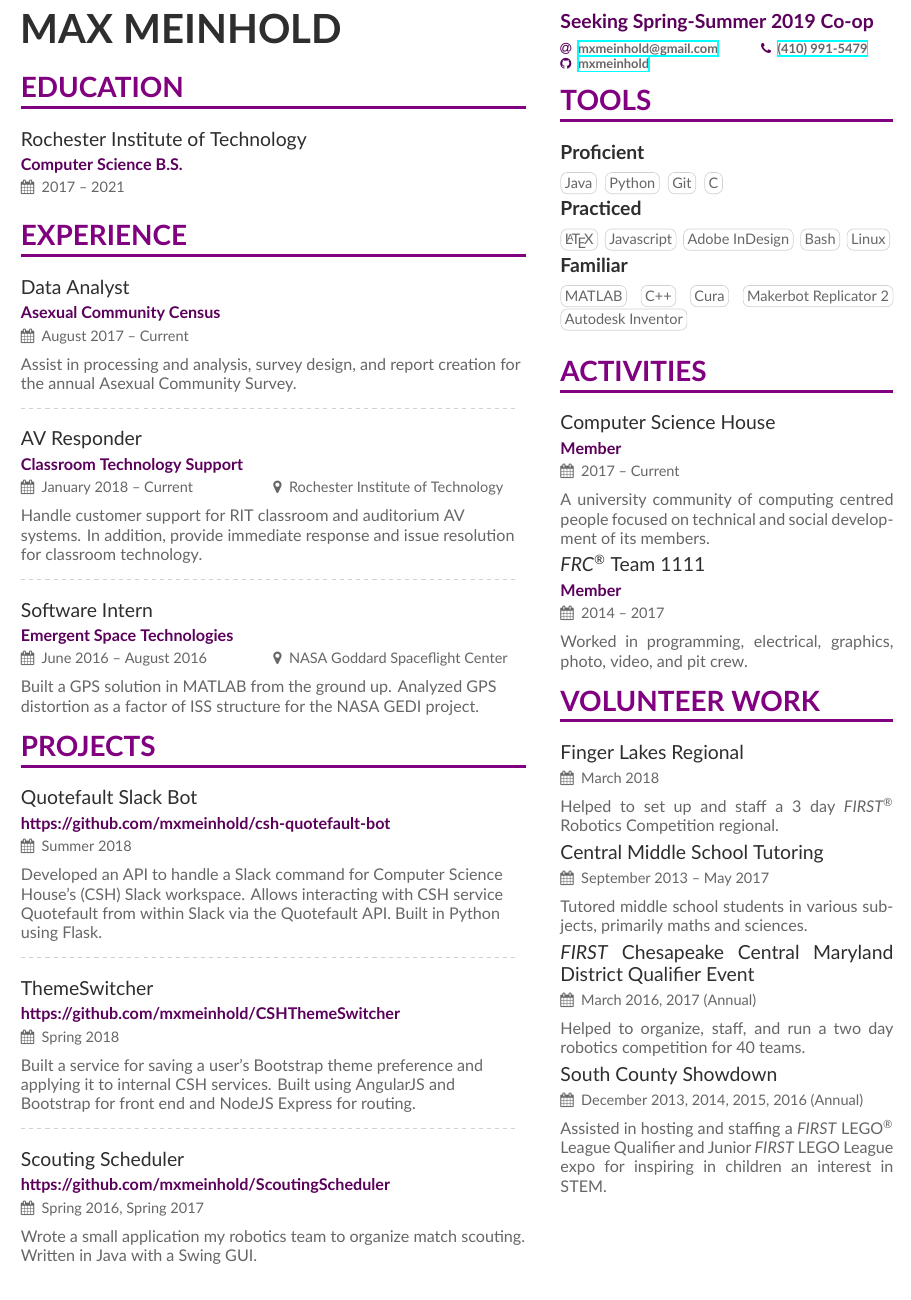
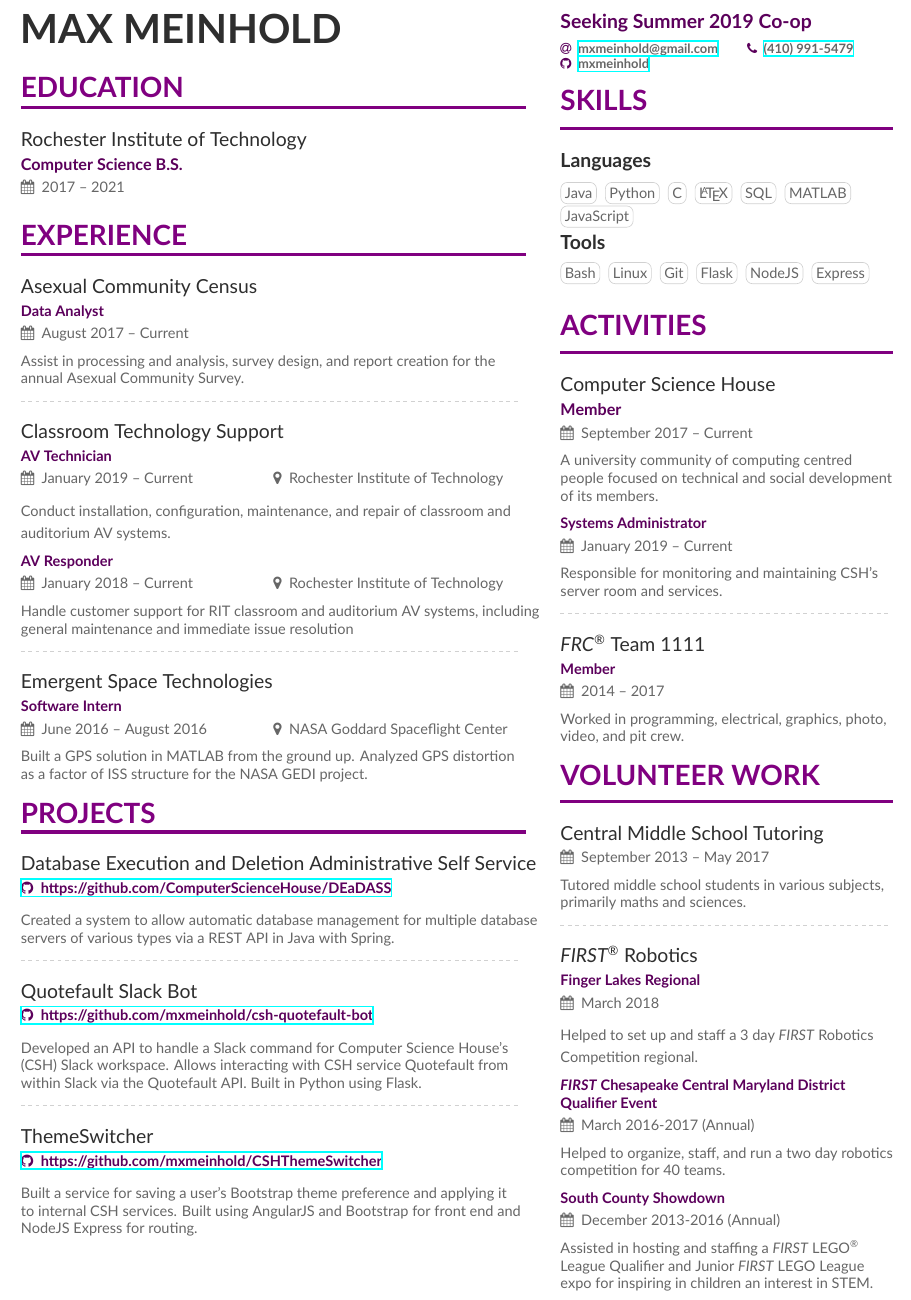
Before and after one commit to mxmeinhold/Resume, a LaTeX CV (resume.tex, which reads altacv.cls, sidebar.tex): part of the page, cut so that both start at the same text. Compiled offline with XeLaTeX.

Commit message:
Update after becoming an RTP

```diff
--- a/altacv.cls
+++ b/altacv.cls
@@ -145,7 +145,7 @@
   \smallskip
   \textbf{\color{accent}#2}\par
   \smallskip
-  {\small\makebox[0.5\linewidth][l]{\faCalendar \hspace{0.5em}#3}%
+  \ifstrequal{#3}{}{}{\small\makebox[0.5\linewidth][l]{\faCalendar \hspace{0.5em}#3}%
   \ifstrequal{#4}{}{}{\makebox[0.5\linewidth][l]{\faMapMarker\hspace{0.5em}#4}}\par}
   \medskip
 }
@@ -257,3 +257,6 @@
   \color{body}
   \raggedright
 }
+
+
+\newcommand{\project}[2]{\cvevent{#1}{\href{#2}{\githubsymbol\hspace{1ex}#2}}{}{}}
--- a/resume.tex
+++ b/resume.tex
@@ -44,6 +44,8 @@
 \usepackage[utf8]{inputenc}
 \usepackage[T1]{fontenc}
 \usepackage[default]{lato}
+\usepackage[none]{hyphenat}
+\usepackage[document]{ragged2e}
 
 % If using xelatex or lualatex:
 % \setmainfont{Lato}
@@ -67,7 +69,7 @@
 
 \begin{document}
 \name{Max Meinhold}
-\tagline{Seeking Spring-Summer 2019 Co-op}
+\tagline{Seeking Summer 2019 Co-op}
 \personalinfo{%
   % Not all of these are required!
   % You can add your own with \printinfo{symbol}{detail}
@@ -93,38 +95,44 @@
 \cvevent{Rochester Institute of Technology}{Computer Science B.S.}{2017 -- 2021}{}
 
 \cvsection{Experience}
-\cvevent{Data Analyst}{Asexual Community Census}{August 2017 -- Current}{}
+\cvevent{Asexual Community Census}{Data Analyst}{August 2017 -- Current}{}
 Assist in processing and analysis, survey design, and report creation for the annual Asexual Community Survey.
 
 \divider
 
-\cvevent{AV Responder}{Classroom Technology Support}{January 2018 -- Current}{Rochester Institute of Technology}
-Handle customer support for RIT classroom and auditorium AV systems.
-In addition, provide immediate response and issue resolution for classroom technology.
+\cvevent{Classroom Technology Support}{AV Technician}{January 2019 -- Current}{Rochester Institute of Technology}
+Conduct installation, configuration, maintenance, and repair of classroom and auditorium AV systems.
+\cvevent{}{AV Responder}{January 2018 -- Current}{Rochester Institute of Technology}
+Handle customer support for RIT classroom and auditorium AV systems, including general maintenance and immediate issue resolution
 
 \divider
 
-\cvevent{Software Intern}{Emergent Space Technologies}{June 2016 -- August 2016}{NASA Goddard Spaceflight Center}
+\cvevent{Emergent Space Technologies}{Software Intern}{June 2016 -- August 2016}{NASA Goddard Spaceflight Center}
 Built a GPS solution in MATLAB from the ground up. Analyzed GPS distortion as a factor of ISS structure for the NASA GEDI project.
 
 \cvsection{Projects}
 
-\cvevent{Quotefault Slack Bot}{https://github.com/mxmeinhold/csh-quotefault-bot}{Summer 2018}{}
+\project{Database Execution and Deletion Administrative Self Service}{https://github.com/ComputerScienceHouse/DEaDASS}
+Created a system to allow automatic database management for multiple database servers of various types via a REST API in Java with Spring.
+
+\divider
+
+\project{Quotefault Slack Bot}{https://github.com/mxmeinhold/csh-quotefault-bot}
 Developed an API to handle a Slack command for Computer Science House's (CSH) Slack workspace.
 Allows interacting with CSH service Quotefault from within Slack via the Quotefault API.
 Built in Python using Flask.
 
 \divider
 
-\cvevent{ThemeSwitcher}{https://github.com/mxmeinhold/CSHThemeSwitcher}{Spring 2018}{}
+\project{ThemeSwitcher}{https://github.com/mxmeinhold/CSHThemeSwitcher}
 Built a service for saving a user's Bootstrap theme preference and applying it to internal CSH services.
 Built using AngularJS and Bootstrap for front end and NodeJS Express for routing.
 
-\divider
-
-\cvevent{Scouting Scheduler}{https://github.com/mxmeinhold/ScoutingScheduler}{Spring 2016, Spring 2017}{}
-Wrote a small application my robotics team to organize match scouting.
-Written in Java with a Swing GUI.
+%\divider
+%
+%\project{Scouting Scheduler}{https://github.com/mxmeinhold/ScoutingScheduler}
+%Wrote a small application my robotics team to organize match scouting.
+%Written in Java with a Swing GUI.
 
 \clearpage
 %% If the NEXT page doesn't start with a \cvsection but you'd
--- a/sidebar.tex
+++ b/sidebar.tex
@@ -1,44 +1,55 @@
-\cvsection{Tools}
-\cvsubsection{Proficient}
+\cvsection{Skills}
+\cvsubsection{Languages}
 \cvtag{Java}
 \cvtag{Python}
-\cvtag{Git}
 \cvtag{C}
+\cvtag{\LaTeX}
+\cvtag{SQL}
+\cvtag{MATLAB}
+\cvtag{JavaScript}
 
-\cvsubsection{Practiced}
-\cvtag{\LaTeX}
-\cvtag{Javascript}
-\cvtag{Adobe InDesign}
+\cvsubsection{Tools}
 \cvtag{Bash}
 \cvtag{Linux}
+\cvtag{Git}
+\cvtag{Flask}
+\cvtag{NodeJS}
+\cvtag{Express}
 
-\cvsubsection{Familiar}
-\cvtag{MATLAB}
-\cvtag{C++}
-\cvtag{Cura}
-\cvtag{Makerbot Replicator 2}
-\cvtag{Autodesk Inventor}
 
 %% Yeah I didn't spend too much time making all the
 %% spacing consistent... sorry. Use \smallskip, \medskip,
 %% \bigskip, \vpsace etc to make ajustments.
 \medskip
 \cvsection{Activities}
-\cvevent{Computer Science House}{Member}{2017 -- Current}{}
+\cvevent{Computer Science House}{Member}{September 2017 -- Current}{}
 A university community of computing centred people focused on technical and social development of its members.
+
+\cvevent{}{Systems Administrator}{January 2019 -- Current}{}
+Responsible for monitoring and maintaining CSH's server room and services.
+
+\divider
 
 \cvevent{\textit{FRC\textsuperscript{\textregistered}} Team 1111}{Member}{2014 -- 2017}{}
 Worked in programming, electrical, graphics, photo, video, and pit crew.
 
+
 \cvsection{Volunteer Work}
-\cvevent{Finger Lakes Regional}{\vspace{-.5cm}}{March 2018}{}
-Helped to set up and staff a 3 day \textit{FIRST\textsuperscript{\textregistered}} Robotics Competition regional.
+
+%\cvevent{Asexual Community Survey Team}{\vspace{-.5cm}}{August 2017 - Current}{}
+%Assist with annual survey design and data analysis.
 
 \cvevent{Central Middle School Tutoring}{\vspace{-.5cm}}{September 2013 -- May 2017}{}
 Tutored middle school students in various subjects, primarily maths and sciences.
 
-\cvevent{\textit{FIRST} Chesapeake Central Maryland District Qualifier Event}{\vspace{-.5cm}}{March 2016, 2017 (Annual)}{}
+\divider
+
+% FIRST
+\cvevent{\textit{FIRST\textsuperscript{\textregistered}} Robotics}{Finger Lakes Regional}{March 2018}{}
+Helped to set up and staff a 3 day \textit{FIRST} Robotics Competition regional.
+\cvevent{}{\textit{FIRST} Chesapeake Central Maryland District Qualifier Event}{March 2016-2017 (Annual)}{}
+
 Helped to organize, staff, and run a two day robotics competition for 40 teams.
 
-\cvevent{South County Showdown}{\vspace{-.5cm}}{December 2013, 2014, 2015, 2016 (Annual)}{}
+\cvevent{}{South County Showdown}{December 2013-2016 (Annual)}{}
 Assisted in hosting and staffing a \textit{FIRST} LEGO\textsuperscript{\textregistered} League Qualifier and Junior \textit{FIRST} LEGO League expo for inspiring in children an interest in STEM.
```
Also changed, not shown: Resume.pdf.
